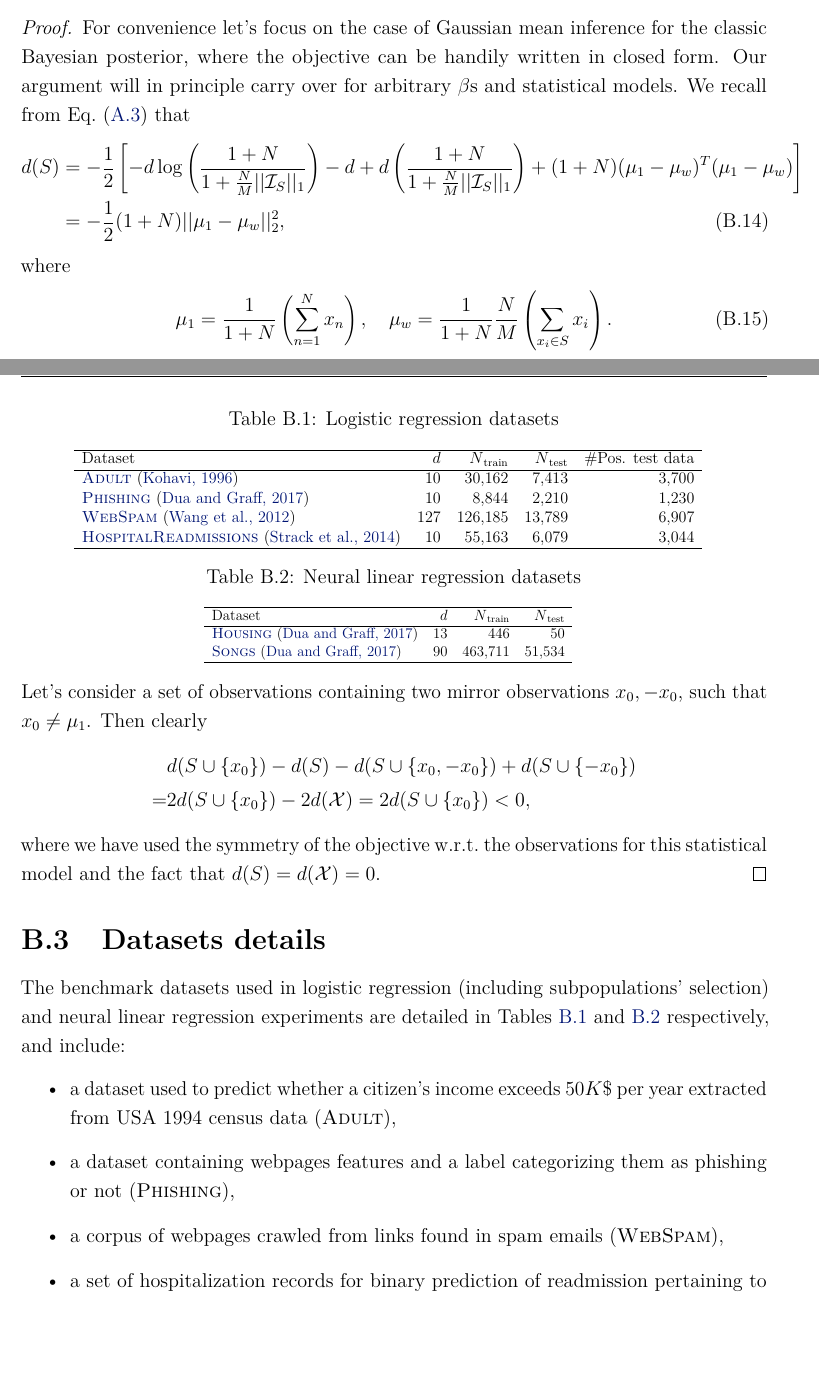
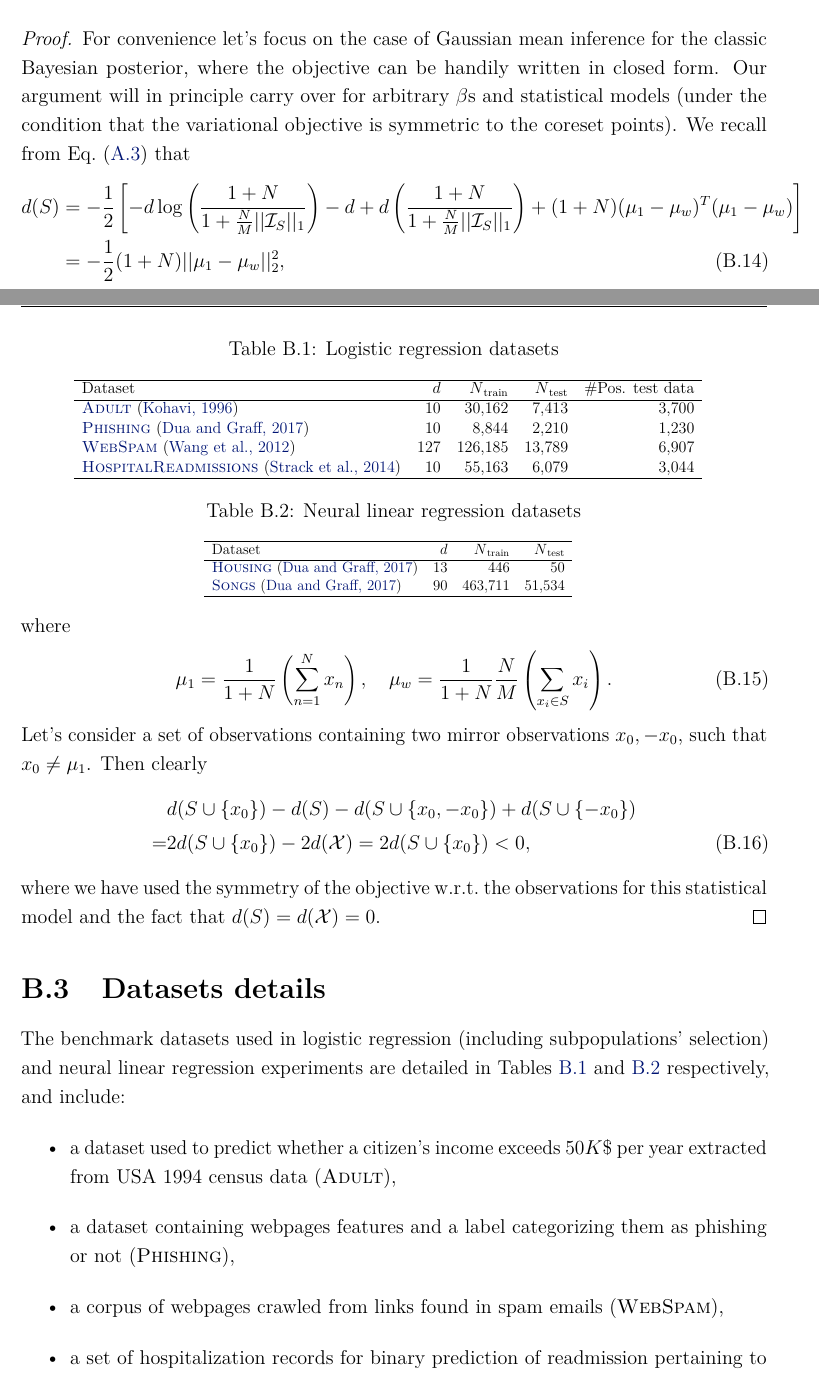
Before and after one commit to dionman/thesis, a LaTeX thesis (thesis.tex, which reads Appendix2/appendix2.tex): two parts of pages 121 and 122 of 150, joined at a grey line, cut so that both start at the same text, the shorter picture padded with empty space. Compiled offline with pdfLaTeX.

Commit message:
minor edits

```diff
--- a/Appendix2/appendix2.tex
+++ b/Appendix2/appendix2.tex
@@ -103,7 +103,7 @@ The set function $d$ of~\cref{eq:setfunction_d} is non-submodular.
 \enprop
 
 \begin{proof}
-For convenience let's focus on the case of Gaussian mean inference for the classic Bayesian posterior, where the objective can be handily written in closed form. Our argument will in principle carry over for arbitrary $\beta$s and statistical models. We recall from~\cref{eq:KL_from_coreset_post_to_exact} that
+For convenience let's focus on the case of Gaussian mean inference for the classic Bayesian posterior, where the objective can be handily written in closed form. Our argument will in principle carry over for arbitrary $\beta$s and statistical models (under the condition that the variational objective is symmetric to the coreset points). We recall from~\cref{eq:KL_from_coreset_post_to_exact} that
 \[ d(S) &=-\frac{1}{2} \left[ -d\log \left( \frac{1+ N}{1+\frac{N}{M}||\mcI_{S}||_1}\right) - d  + d \left( \frac{1+ N}{1+\frac{N}{M}||\mcI_{S}||_1}\right)
 +  (1+N)(\mu_{1} - \mu_{w})^T (\mu_{1} - \mu_{w})\right] \notag  \\
 			&=-\frac{1}{2}  (1+N)||\mu_{1} - \mu_{w}||_2^2,
@@ -115,7 +115,7 @@ where
 Let's consider a set of observations containing two mirror observations $x_0, -x_0$, such that $x_0 \neq \mu_1$. Then clearly
 \[
 &d(S\cup\{x_0\}) - d(S) - d(S\cup\{x_0, -x_0\}) + d(S\cup\{-x_0\}) \notag\\
-=& 2d(S\cup\{x_0\}) - 2 d(\mcX) =  2d(S\cup\{x_0\}) \notag
+= & 2d(S\cup\{x_0\}) - 2 d(\mcX) =  2d(S\cup\{x_0\})
 <0,
 \]
 where we have used the symmetry of the objective \wrt the observations for this statistical model and the fact that $d(S)=d(\mcX)=0$.
```
